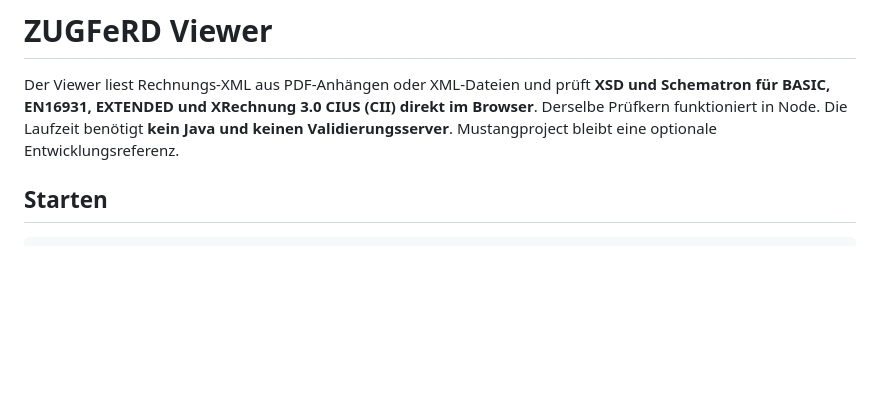
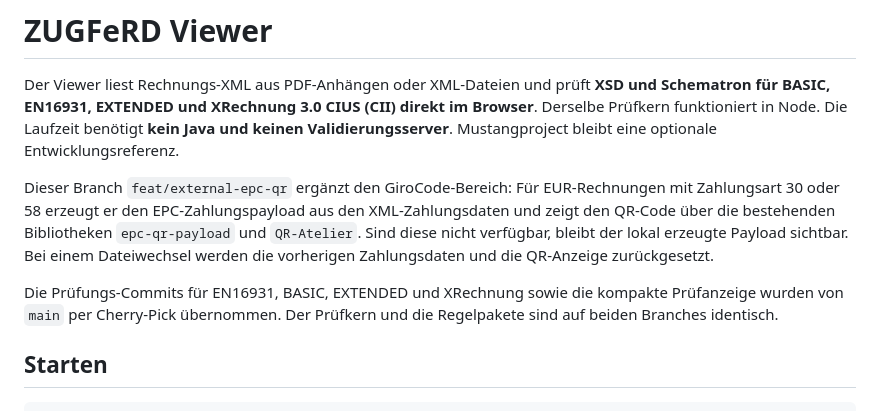
Before and after one commit to Streetblock/zugferd-pdf-viewer, a Markdown page: README.md, the part around the change. Rendered like a GitHub page; blank space fills up the shorter version.

Commit message:
Document validation integration on GiroCode branch

```diff
--- a/README.md
+++ b/README.md
@@ -5,6 +5,17 @@ Der Viewer liest Rechnungs-XML aus PDF-Anhängen oder XML-Dateien und prüft
 direkt im Browser**. Derselbe
 Prüfkern funktioniert in Node. Die Laufzeit benötigt **kein Java und keinen
 Validierungsserver**. Mustangproject bleibt eine optionale Entwicklungsreferenz.
+
+Dieser Branch `feat/external-epc-qr` ergänzt den GiroCode-Bereich: Für
+EUR-Rechnungen mit Zahlungsart 30 oder 58 erzeugt er den EPC-Zahlungspayload
+aus den XML-Zahlungsdaten und zeigt den QR-Code über die bestehenden
+Bibliotheken `epc-qr-payload` und `QR-Atelier`. Sind diese nicht verfügbar,
+bleibt der lokal erzeugte Payload sichtbar. Bei einem Dateiwechsel werden
+die vorherigen Zahlungsdaten und die QR-Anzeige zurückgesetzt.
+
+Die Prüfungs-Commits für EN16931, BASIC, EXTENDED und XRechnung sowie die
+kompakte Prüfanzeige wurden von `main` per Cherry-Pick übernommen. Der
+Prüfkern und die Regelpakete sind auf beiden Branches identisch.
 
 ## Starten
 
```
